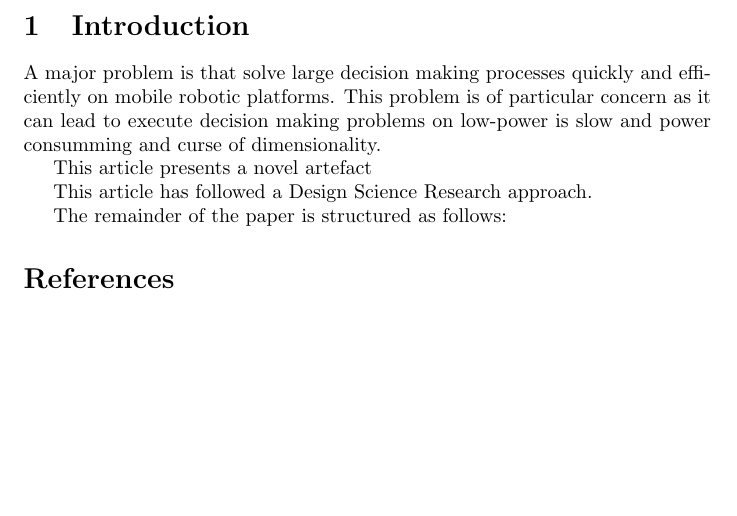
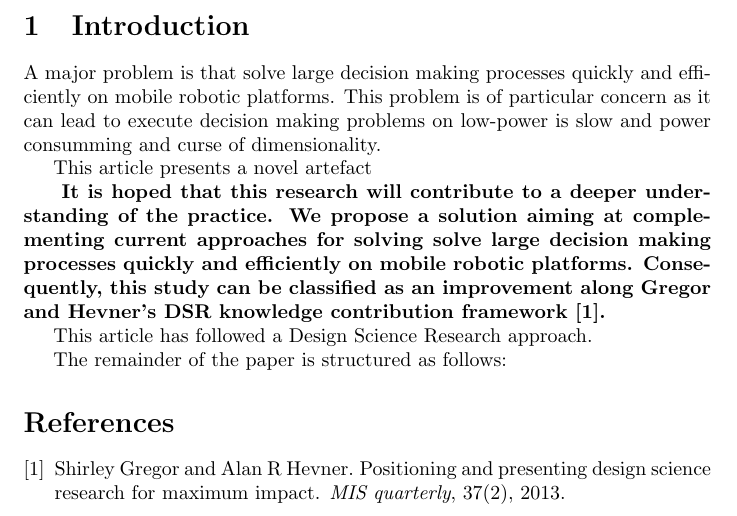
Before and after one commit to denconst/cmmse19Article, a LaTeX document (article.tex): part of the page, cut so that both start at the same text, the shorter picture padded with empty space. Compiled offline with pdfLaTeX.

Commit message:
Incremental LaTeX generation by DScaffolding

```diff
--- a/article.tex
+++ b/article.tex
@@ -34,7 +34,9 @@ This article presents a novel artefact
 
 
 %Summarize the contributions and their significance
-
+\textbf{
+It is hoped that this research will contribute to a deeper understanding of the practice. We propose a solution aiming at complementing current approaches for solving solve large decision making  processes quickly and efficiently on mobile robotic platforms. Consequently, this study can be classified as an improvement along Gregor and Hevner’s DSR knowledge contribution framework \cite{Gregor2013}.
+}
 
 %Overview of the research strategies and methods used
 This article has followed a Design Science Research approach.
```
